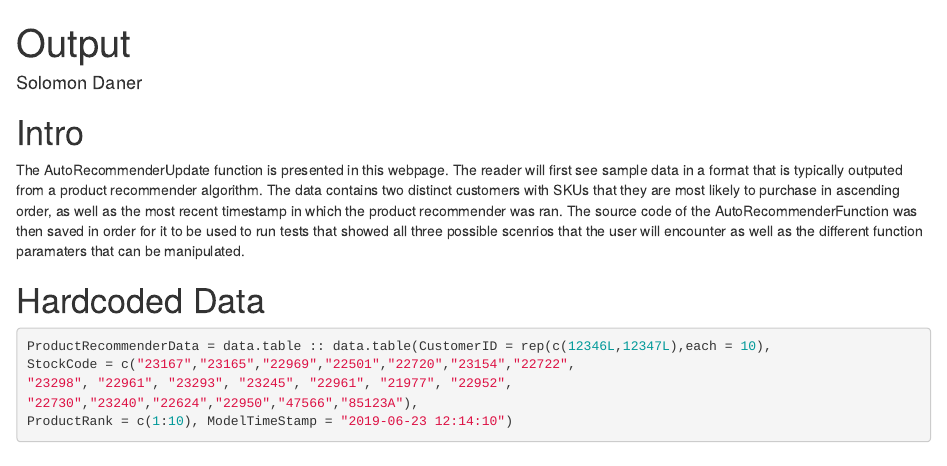
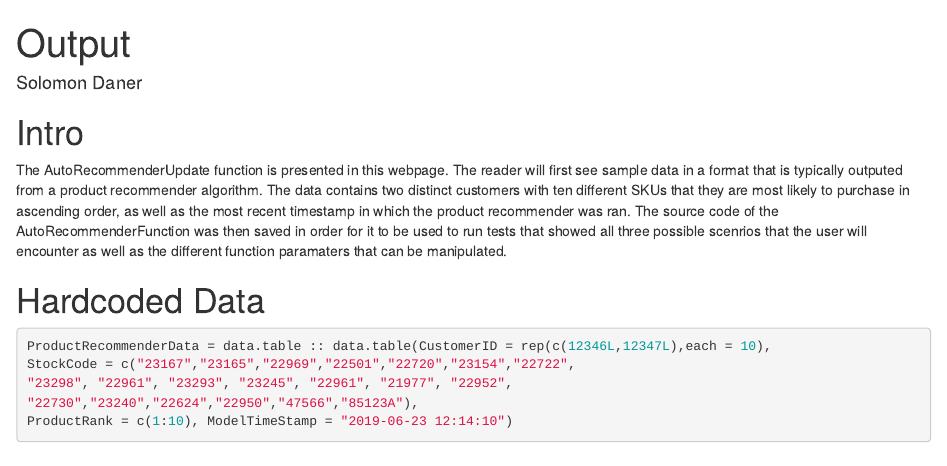
Before and after one commit to solomondaner/AutoRecommenderUpdate, an R Markdown document (R/Output.Rmd): the page in a window 1100 px wide, from its top. Rendered offline with R 4.5, knitr and Pandoc, with nearby package versions.

Commit message:
Add files via upload

````diff
--- a/R/Output.Rmd
+++ b/R/Output.Rmd
@@ -4,7 +4,7 @@ author: "Solomon Daner"
 output: html_document
 ---
 # Intro
-The AutoRecommenderUpdate function is presented in this webpage. The reader will first see sample data in a format that is typically outputed from a product recommender algorithm. The data contains two distinct customers with SKUs that they are most likely to purchase in ascending order, as well as the most recent timestamp in which the product recommender was ran. The source code of the AutoRecommenderFunction was then saved in order for it to be used to run tests that showed all three possible scenrios that the user will encounter as well as the different function paramaters that can be manipulated.
+The AutoRecommenderUpdate function is presented in this webpage. The reader will first see sample data in a format that is typically outputed from a product recommender algorithm. The data contains two distinct customers with ten different SKUs that they are most likely to purchase in ascending order, as well as the most recent timestamp in which the product recommender was ran. The source code of the AutoRecommenderFunction was then saved in order for it to be used to run tests that showed all three possible scenrios that the user will encounter as well as the different function paramaters that can be manipulated.
 
 # Hardcoded Data
 ```{r}
````
